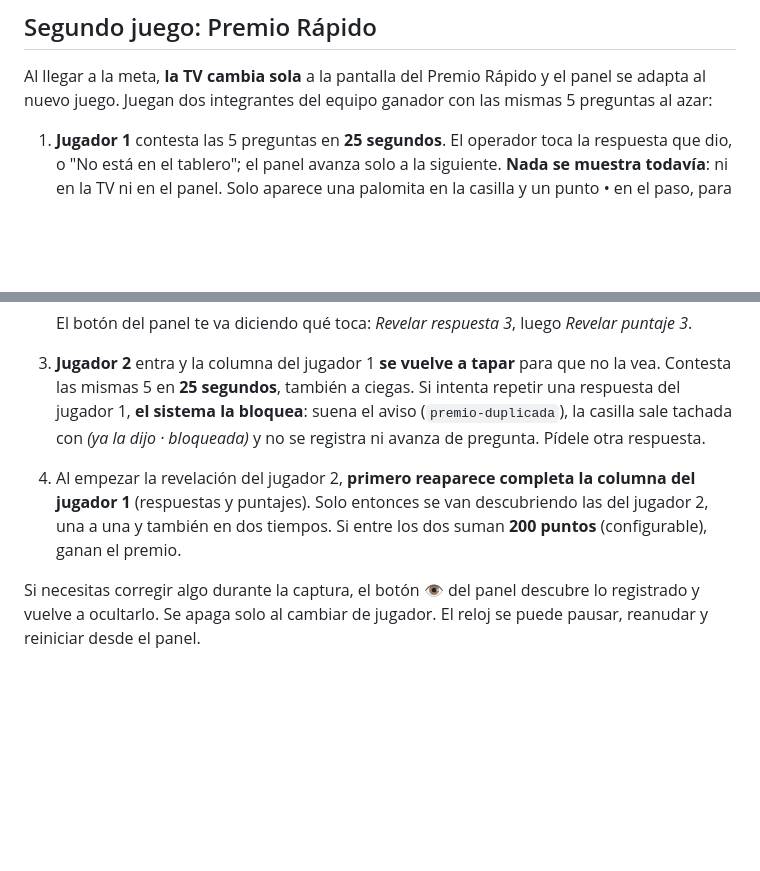
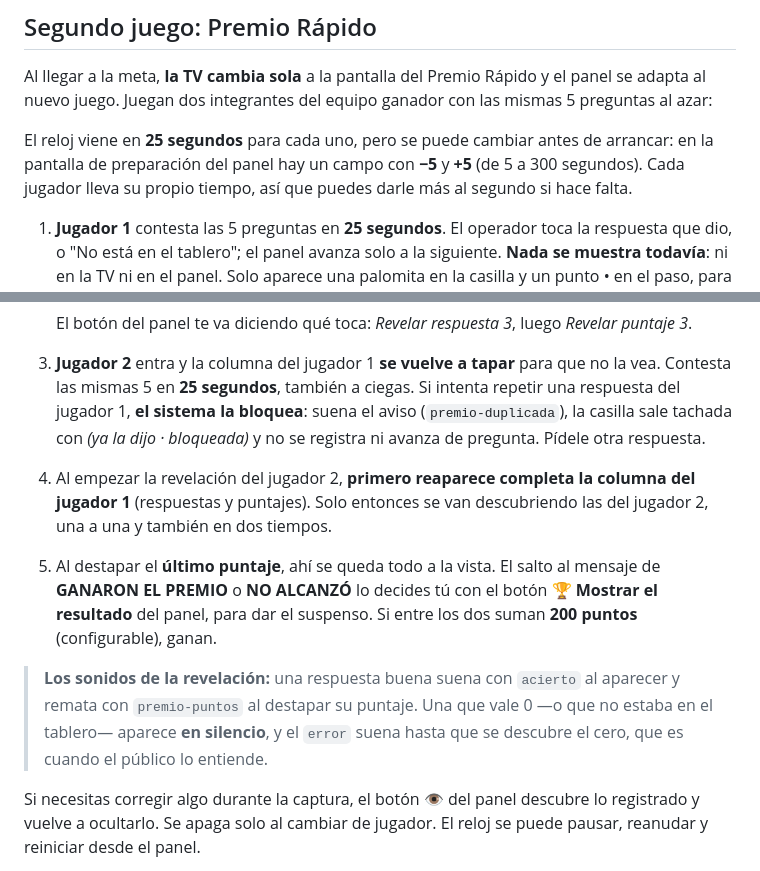
Before and after one commit to aaccoyoacan2026/100-familiares-dijeron, a Markdown page: LEEME.md, 2 parts joined by grey strips. GitHub-like rendering; blank space fills up the shorter version.

Commit message:
Manual: reloj editable y resultado manual

```diff
--- a/LEEME.md
+++ b/LEEME.md
@@ -50,6 +50,8 @@ Además: rondas de valor **×1, ×2 (doble) o ×3 (triple)**, y gana el primer e
 
 Al llegar a la meta, **la TV cambia sola** a la pantalla del Premio Rápido y el panel se adapta al nuevo juego. Juegan dos integrantes del equipo ganador con las mismas 5 preguntas al azar:
 
+El reloj viene en **25 segundos** para cada uno, pero se puede cambiar antes de arrancar: en la pantalla de preparación del panel hay un campo con **−5** y **+5** (de 5 a 300 segundos). Cada jugador lleva su propio tiempo, así que puedes darle más al segundo si hace falta.
+
 1. **Jugador 1** contesta las 5 preguntas en **25 segundos**. El operador toca la respuesta que dio, o "No está en el tablero"; el panel avanza solo a la siguiente. **Nada se muestra todavía**: ni en la TV ni en el panel. Solo aparece una palomita en la casilla y un punto • en el paso, para saber que quedó registrada.
 2. Al terminar las 5, se revelan **en dos tiempos**. Cada toque de *Revelar* hace una cosa a la vez:
    - primer toque → aparece **la respuesta que dio**;
@@ -57,7 +59,10 @@ Al llegar a la meta, **la TV cambia sola** a la pantalla del Premio Rápido y el
 
    El botón del panel te va diciendo qué toca: *Revelar respuesta 3*, luego *Revelar puntaje 3*.
 3. **Jugador 2** entra y la columna del jugador 1 **se vuelve a tapar** para que no la vea. Contesta las mismas 5 en **25 segundos**, también a ciegas. Si intenta repetir una respuesta del jugador 1, **el sistema la bloquea**: suena el aviso (`premio-duplicada`), la casilla sale tachada con *(ya la dijo · bloqueada)* y no se registra ni avanza de pregunta. Pídele otra respuesta.
-4. Al empezar la revelación del jugador 2, **primero reaparece completa la columna del jugador 1** (respuestas y puntajes). Solo entonces se van descubriendo las del jugador 2, una a una y también en dos tiempos. Si entre los dos suman **200 puntos** (configurable), ganan el premio.
+4. Al empezar la revelación del jugador 2, **primero reaparece completa la columna del jugador 1** (respuestas y puntajes). Solo entonces se van descubriendo las del jugador 2, una a una y también en dos tiempos.
+5. Al destapar el **último puntaje**, ahí se queda todo a la vista. El salto al mensaje de **GANARON EL PREMIO** o **NO ALCANZÓ** lo decides tú con el botón **🏆 Mostrar el resultado** del panel, para dar el suspenso. Si entre los dos suman **200 puntos** (configurable), ganan.
+
+> **Los sonidos de la revelación:** una respuesta buena suena con `acierto` al aparecer y remata con `premio-puntos` al destapar su puntaje. Una que vale 0 —o que no estaba en el tablero— aparece **en silencio**, y el `error` suena hasta que se descubre el cero, que es cuando el público lo entiende.
 
 Si necesitas corregir algo durante la captura, el botón **👁** del panel descubre lo registrado y vuelve a ocultarlo. Se apaga solo al cambiar de jugador. El reloj se puede pausar, reanudar y reiniciar desde el panel.
 
```
